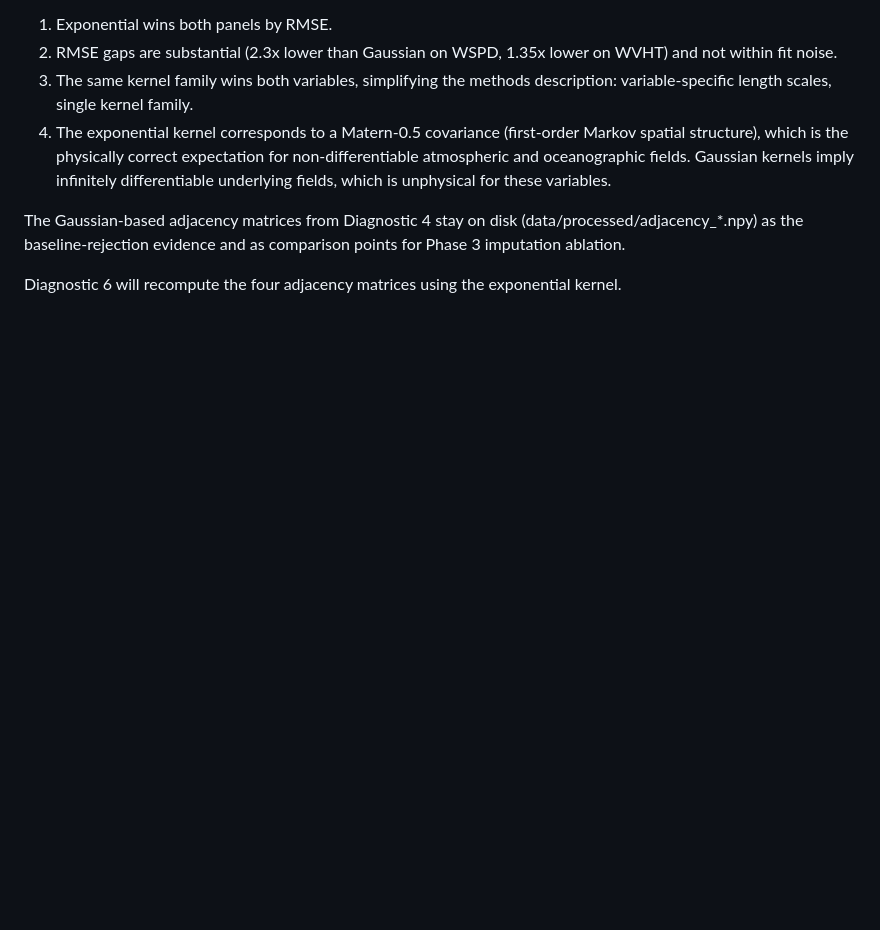
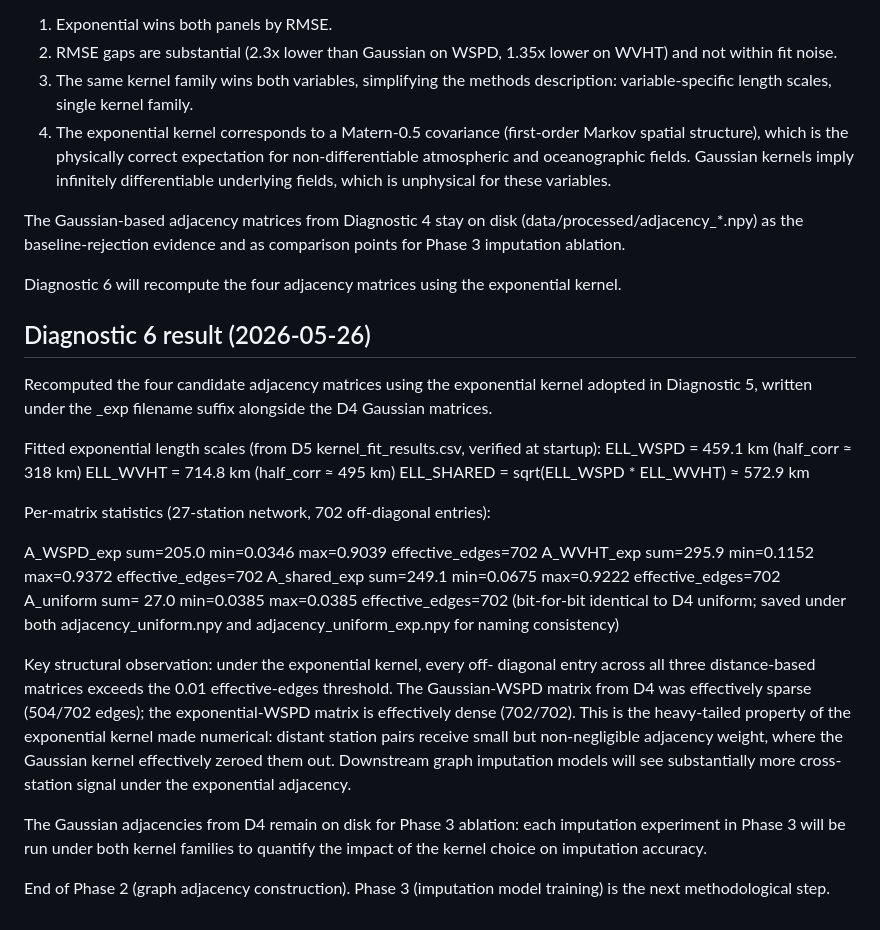
Before and after one commit to RichelCode/ndbc-wave-imputation, a Markdown page: CLAUDE.md, the part around the change. GitHub-like rendering; blank space fills up the shorter version.

Commit message:
Document Diagnostic 6: exponential adjacency matrices; close Phase 2

```diff
--- a/CLAUDE.md
+++ b/CLAUDE.md
@@ -174,3 +174,44 @@ evidence and as comparison points for Phase 3 imputation ablation.
 
 Diagnostic 6 will recompute the four adjacency matrices using the
 exponential kernel.
+
+## Diagnostic 6 result (2026-05-26)
+
+Recomputed the four candidate adjacency matrices using the exponential
+kernel adopted in Diagnostic 5, written under the _exp filename suffix
+alongside the D4 Gaussian matrices.
+
+Fitted exponential length scales (from D5 kernel_fit_results.csv,
+verified at startup):
+  ELL_WSPD   = 459.1 km   (half_corr ≈ 318 km)
+  ELL_WVHT   = 714.8 km   (half_corr ≈ 495 km)
+  ELL_SHARED = sqrt(ELL_WSPD * ELL_WVHT) ≈ 572.9 km
+
+Per-matrix statistics (27-station network, 702 off-diagonal entries):
+
+  A_WSPD_exp   sum=205.0  min=0.0346  max=0.9039  effective_edges=702
+  A_WVHT_exp   sum=295.9  min=0.1152  max=0.9372  effective_edges=702
+  A_shared_exp sum=249.1  min=0.0675  max=0.9222  effective_edges=702
+  A_uniform    sum= 27.0  min=0.0385  max=0.0385  effective_edges=702
+               (bit-for-bit identical to D4 uniform; saved under both
+               adjacency_uniform.npy and adjacency_uniform_exp.npy for
+               naming consistency)
+
+Key structural observation: under the exponential kernel, every off-
+diagonal entry across all three distance-based matrices exceeds the
+0.01 effective-edges threshold. The Gaussian-WSPD matrix from D4 was
+effectively sparse (504/702 edges); the exponential-WSPD matrix is
+effectively dense (702/702). This is the heavy-tailed property of the
+exponential kernel made numerical: distant station pairs receive small
+but non-negligible adjacency weight, where the Gaussian kernel
+effectively zeroed them out. Downstream graph imputation models will
+see substantially more cross-station signal under the exponential
+adjacency.
+
+The Gaussian adjacencies from D4 remain on disk for Phase 3 ablation:
+each imputation experiment in Phase 3 will be run under both kernel
+families to quantify the impact of the kernel choice on imputation
+accuracy.
+
+End of Phase 2 (graph adjacency construction). Phase 3 (imputation
+model training) is the next methodological step.
```
